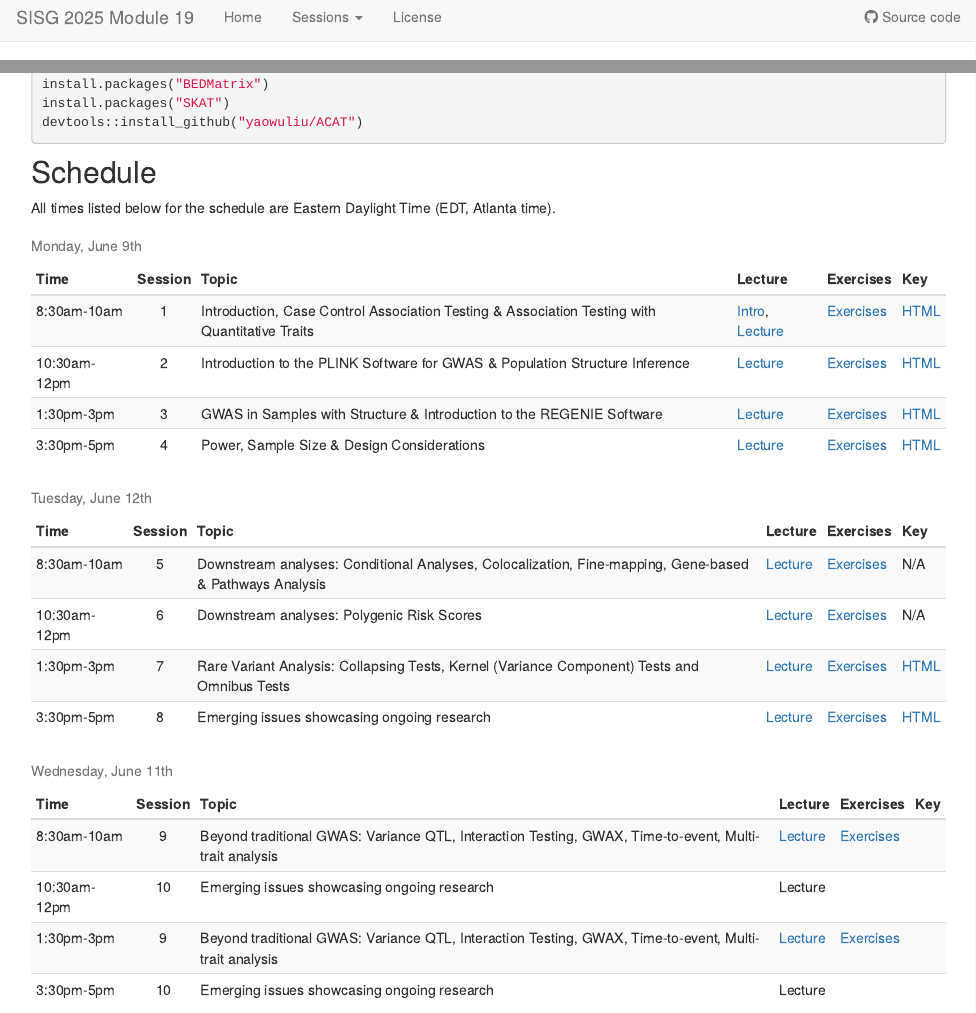
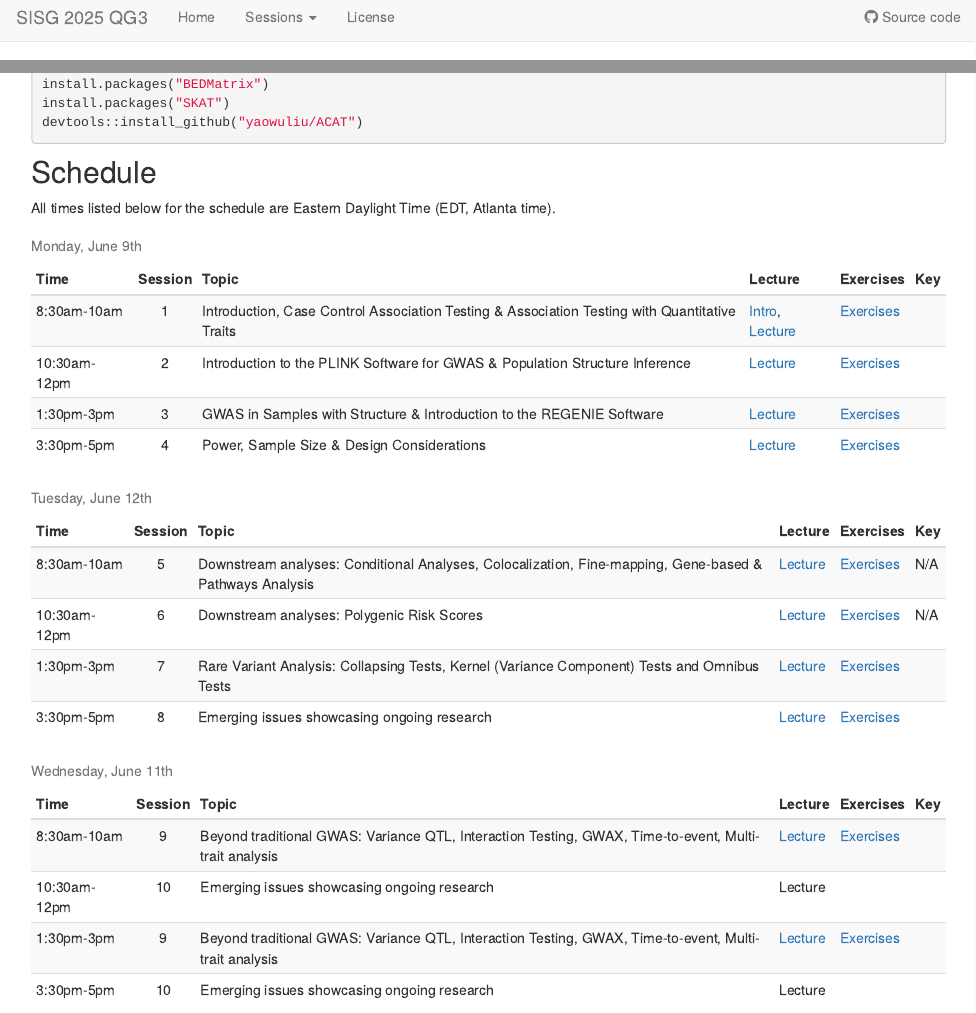
Before and after one commit to joellembatchou/SISG2025_Association_Mapping, an R Markdown document (analysis/index.Rmd): the page in a window 1100 px wide, from its top, and a second part further down, joined at a grey line. Rendered offline with R 4.5, knitr and Pandoc, with nearby package versions; drawn as R Markdown's standard HTML page in place of the format the file asks for.

Commit message:
cleanup edit

```diff
--- a/analysis/_site.yml
+++ b/analysis/_site.yml
@@ -5,7 +5,7 @@ exclude:
 - ../code/*
 - ../lectures/*
 navbar:
-  title: SISG 2025 Module 19
+  title: SISG 2025 QG3
   left:
   - text: Home
     href: index.html
@@ -17,22 +17,22 @@ navbar:
       href: Session01_practical.html
     - text: Session 2
       href: Session02_practical.html
-    - text: '---------'
-    - text: Day 2
     - text: Session 3
       href: Session03_practical.html
     - text: Session 4
       href: SISGM15_prac4.html
+    - text: '---------'
+    - text: Day 2
     - text: Session 5
       href: SISGM15_prac5.html
     - text: Session 6
       href: SISGM15_prac6.html
-    - text: '---------'
-    - text: Day 3
     - text: Session 7
       href: Session07_practical.html
     - text: Session 8
       href: Session08_practical.html
+    - text: '---------'
+    - text: Day 3
     - text: Session 9
       href: SISGM15_prac9.html
   - text: License
--- a/analysis/index.Rmd
+++ b/analysis/index.Rmd
@@ -99,10 +99,14 @@ data.frame(
     paste0(print.link("Exercises", "SISGM15_prac4.html"))
   ),
   "Key" = c(
-    paste0(print.link("HTML", "Session01_practical_Key.html")),
-    paste0(print.link("HTML", "Session02_practical_Key.html")),
-    paste0(print.link("HTML", "Session03_practical_Key.html")),
-    paste0(print.link("HTML", "SISGM19_prac4Solution.html"))
+    "",
+    #paste0(print.link("HTML", "Session01_practical_Key.html")),
+    "",
+    #paste0(print.link("HTML", "Session02_practical_Key.html")),
+    "",
+    #paste0(print.link("HTML", "Session03_practical_Key.html")),
+    ""
+    #paste0(print.link("HTML", "SISGM19_prac4Solution.html"))
   )
  , check.names = FALSE ) %>%
 knitr::kable("html", escape = FALSE,
@@ -137,8 +141,10 @@ data.frame(
   "Key" = c(
     "N/A" ,
     "N/A" ,
-    paste0(print.link("HTML", "Session07_practical_Key.html")),
-    paste0(print.link("HTML", "Session08_practical_Key.html"))
+    "",
+    #paste0(print.link("HTML", "Session07_practical_Key.html")),
+    ""
+    #paste0(print.link("HTML", "Session08_practical_Key.html"))
   )
   , check.names = FALSE) %>%
 knitr::kable("html", escape = FALSE,
```
Also changed, not shown: analysis/index.Rmd (3 more changed lines).
